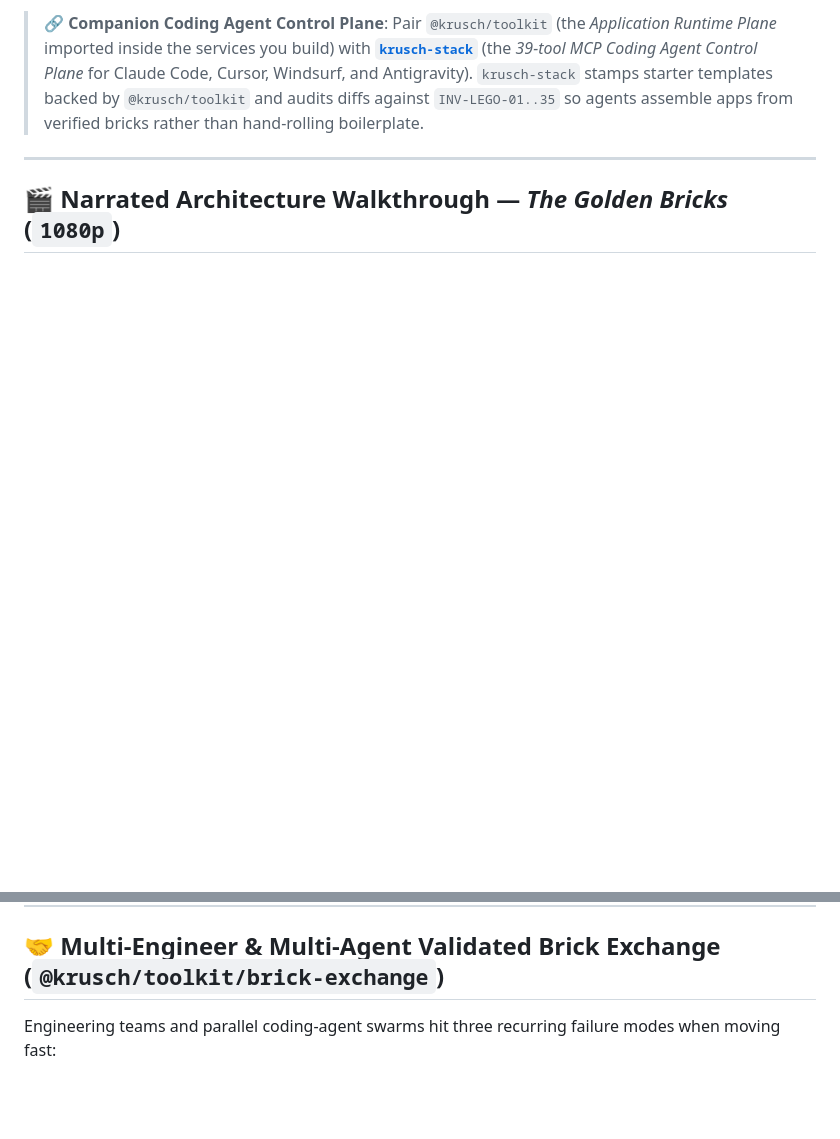
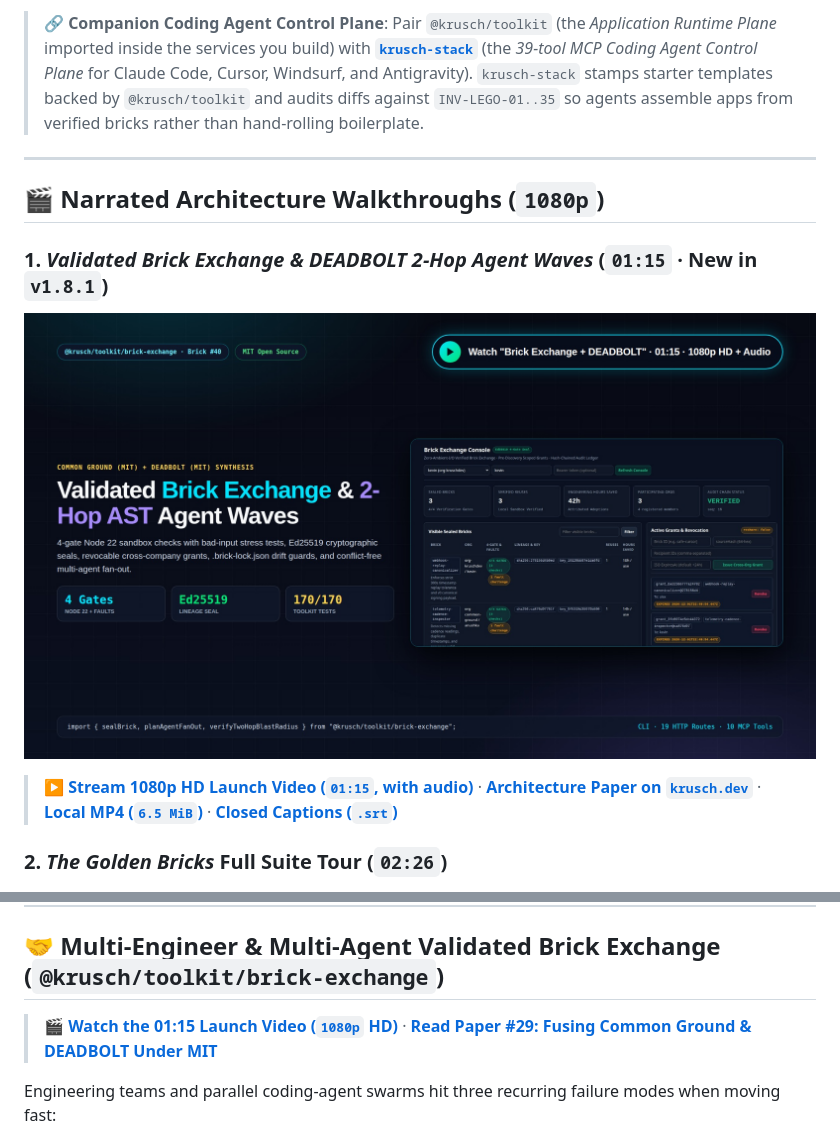
Before and after one commit to kruschdev/toolkit, a Markdown page: README.md, 2 parts joined by grey strips. Drawn GitHub-style; pictures changed too: docs/assets/brick-exchange-launch-card.jpg (added); blank space fills up the shorter version.

Commit message:
docs(readme): add 1080p Brick Exchange + DEADBOLT launch video, captions, and poster card

```diff
--- a/README.md
+++ b/README.md
@@ -13,7 +13,15 @@
 
 ---
 
-## 🎬 Narrated Architecture Walkthrough — *The Golden Bricks* (`1080p`)
+## 🎬 Narrated Architecture Walkthroughs (`1080p`)
+
+### 1. *Validated Brick Exchange & DEADBOLT 2-Hop Agent Waves* (`01:15` · New in `v1.8.1`)
+
+[![Watch @krusch/toolkit/brick-exchange + DEADBOLT Launch Video (01:15 · 1080p HD)](docs/assets/brick-exchange-launch-card.jpg)](https://krusch.dev/assets/video/brick-exchange-launch.mp4)
+
+> ▶️ **[Stream 1080p HD Launch Video (`01:15`, with audio)](https://krusch.dev/assets/video/brick-exchange-launch.mp4)** · **[Architecture Paper on `krusch.dev`](https://krusch.dev/articles/mit-open-source-brick-exchange-common-ground-deadbolt)** · **[Local MP4 (`6.5 MiB`)](docs/assets/brick-exchange-launch.mp4)** · **[Closed Captions (`.srt`)](docs/assets/brick-exchange-launch.srt)**
+
+### 2. *The Golden Bricks* Full Suite Tour (`02:26`)
 
 [![Watch @krusch/toolkit: The Golden Bricks Narrated Walkthrough (02:26 · 1080p HD)](docs/assets/krusch-toolkit-video-card.jpg)](https://krusch.dev/assets/video/krusch-toolkit-golden-bricks.mp4)
 
@@ -177,6 +185,8 @@ node ./bin/krusch-lego.js scout ./projects --portable --json
 
 ## 🤝 Multi-Engineer & Multi-Agent Validated Brick Exchange (`@krusch/toolkit/brick-exchange`)
 
+> 🎬 **[Watch the 01:15 Launch Video (`1080p` HD)](https://krusch.dev/assets/video/brick-exchange-launch.mp4)** · **[Read Paper #29: Fusing Common Ground & DEADBOLT Under MIT](https://krusch.dev/articles/mit-open-source-brick-exchange-common-ground-deadbolt)**
+
 Engineering teams and parallel coding-agent swarms hit three recurring failure modes when moving fast:
 1. **Unverified Cross-Team Copy-Paste**: Teams rebuild or copy subtle parsers, fee allocators, and webhook verifiers without proving fault-handling parity on their own data.
 2. **The 0-Hop Blind Spot**: Unit tests pass on an edited module at `hop 0`, while breaking an invariant consumer **2 hops away** in the AST call graph (`bricks/fee-engine/index.js -> src/settlement-service.js -> src/sox-reconciler.js`).
```
Also changed, not shown: 2 other files.
